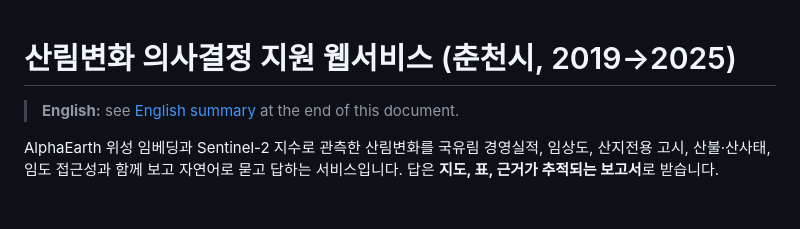
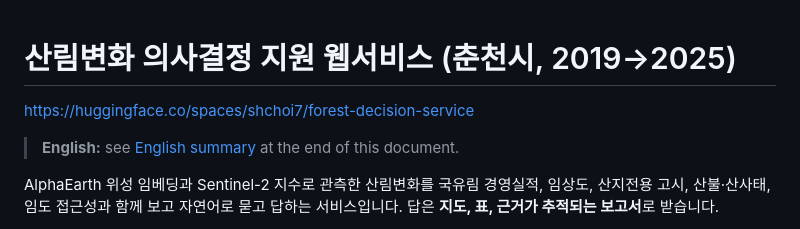
Before and after one commit to choish7/ForestChangeGeoAI, a Markdown page: forest_decision_agent/README.md, the part around the change. Rendered like a GitHub page; blank space fills up the shorter version.

Commit message:
Update README.md
update webservice url

```diff
--- a/forest_decision_agent/README.md
+++ b/forest_decision_agent/README.md
@@ -1,4 +1,5 @@
 # 산림변화 의사결정 지원 웹서비스 (춘천시, 2019→2025)
+https://huggingface.co/spaces/shchoi7/forest-decision-service
 
 > **English:** see [English summary](#english-summary) at the end of this document.
 
```
